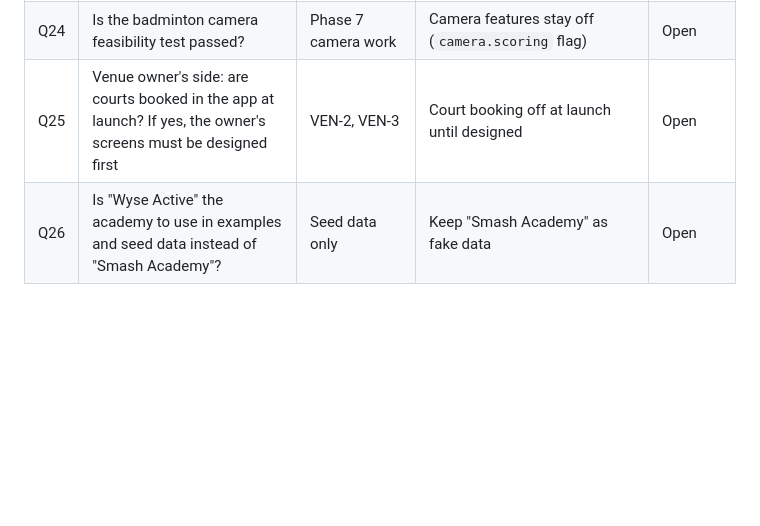
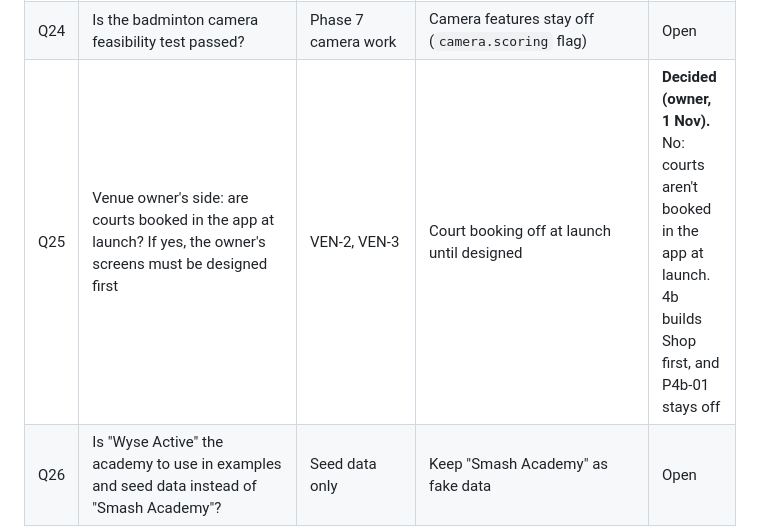
Before and after one commit to olympusgo28-cmyk/olympusgo, a Markdown page: docs/OPEN_QUESTIONS.md, the part around the change. Drawn GitHub-style; blank space fills up the shorter version.

Commit message:
Q25: record the owner's decision on court booking
Co-Authored-By: Claude Opus 5.5 <noreply@anthropic.com>

```diff
--- a/docs/OPEN_QUESTIONS.md
+++ b/docs/OPEN_QUESTIONS.md
@@ -34,7 +34,7 @@ Decisions an agent must not make. Each row says what it blocks and the default t
 | Q22 | Rounding of percentage fees to the cent | Fee calculation | Round half up | Open |
 | Q23 | How long a Meet spot is held while payment completes | Joining paid Meets | 10 minutes | Open |
 | Q24 | Is the badminton camera feasibility test passed? | Phase 7 camera work | Camera features stay off (`camera.scoring` flag) | Open |
-| Q25 | Venue owner's side: are courts booked in the app at launch? If yes, the owner's screens must be designed first | VEN-2, VEN-3 | Court booking off at launch until designed | Open |
+| Q25 | Venue owner's side: are courts booked in the app at launch? If yes, the owner's screens must be designed first | VEN-2, VEN-3 | Court booking off at launch until designed | **Decided (owner, 1 Nov).** No: courts aren't booked in the app at launch. 4b builds Shop first, and P4b-01 stays off |
 | Q26 | Is "Wyse Active" the academy to use in examples and seed data instead of "Smash Academy"? | Seed data only | Keep "Smash Academy" as fake data | Open |
 | Q27 | **Which document wins?** `DEVELOPER_CHECKLIST.md` (30 Oct) names `MASTER_BUILD_PLAN.md` as the tie-breaker, but that file, `SPORTS_AND_FORMATS.md`, `SCREENS_UPDATE_30OCT.md` and `BUILD_GUIDE.md` were not provided. The dev kit in `docs/` is older (12 Oct) | Every conflict below | Built so far with: checklist first, then `RULES.md`, then the rest. Send the missing files to confirm | Open |
 | Q28 | Sign-up: checklist says mobile first with email optional; `RULES.md` R-ACC-1 says email | Sign-up | Mobile first, as the checklist says | Open |
```
